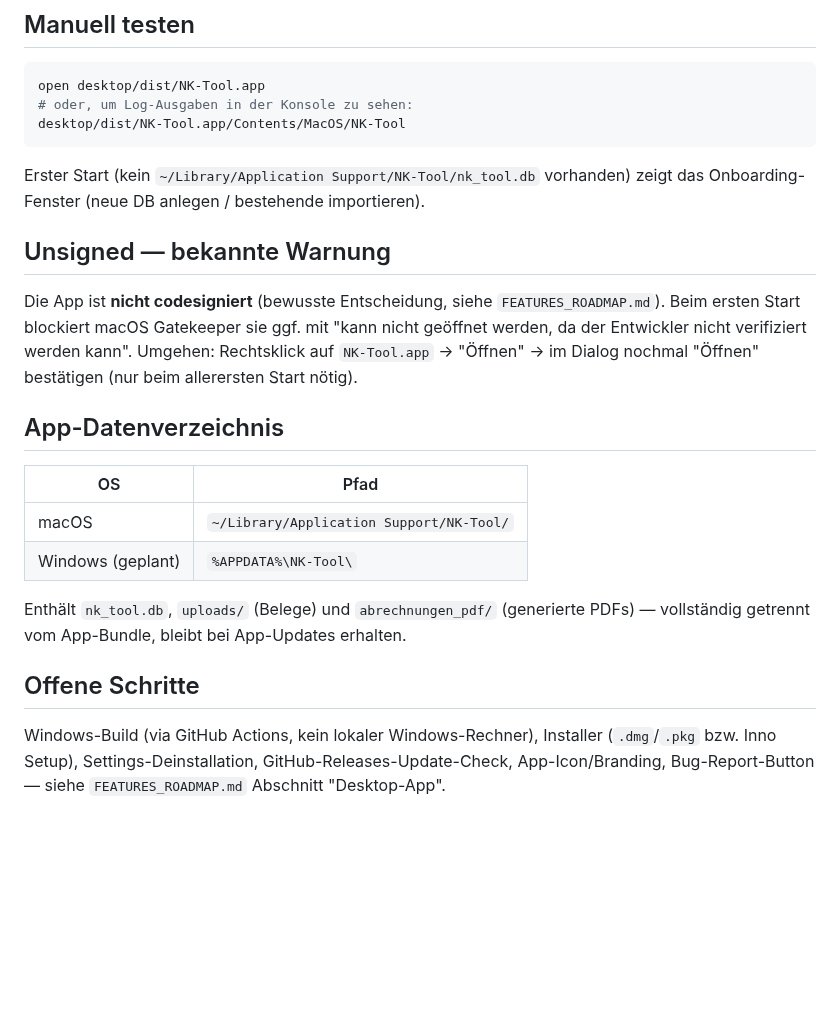
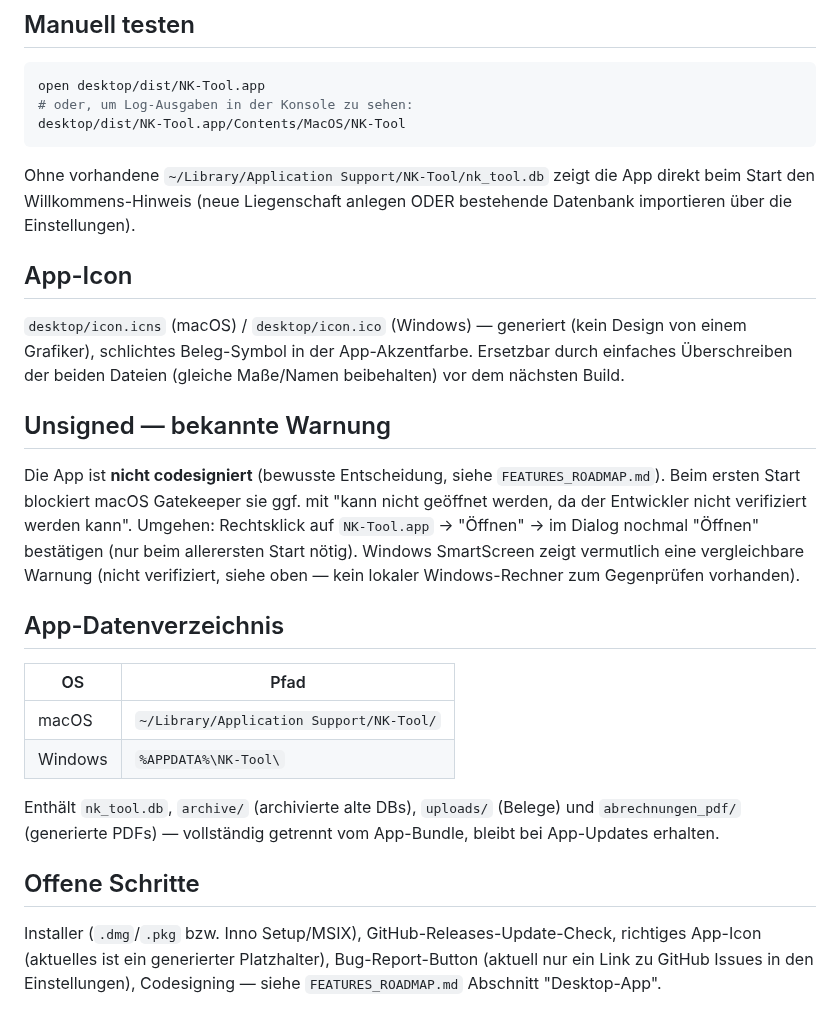
Before and after one commit to LordAbsalypson/nk-tool, a Markdown page: desktop/README.md, the part around one of its changes. Rendered like a GitHub page; blank space fills up the shorter version.

````diff
--- a/desktop/README.md
+++ b/desktop/README.md
@@ -28,28 +80,39 @@ open desktop/dist/NK-Tool.app
 desktop/dist/NK-Tool.app/Contents/MacOS/NK-Tool
 ```
 
-Erster Start (kein `~/Library/Application Support/NK-Tool/nk_tool.db` vorhanden) zeigt das
-Onboarding-Fenster (neue DB anlegen / bestehende importieren).
+Ohne vorhandene `~/Library/Application Support/NK-Tool/nk_tool.db` zeigt die App direkt beim
+Start den Willkommens-Hinweis (neue Liegenschaft anlegen ODER bestehende Datenbank importieren
+über die Einstellungen).
+
+## App-Icon
+
+`desktop/icon.icns` (macOS) / `desktop/icon.ico` (Windows) — generiert (kein Design von einem
+Grafiker), schlichtes Beleg-Symbol in der App-Akzentfarbe. Ersetzbar durch einfaches Überschreiben
+der beiden Dateien (gleiche Maße/Namen beibehalten) vor dem nächsten Build.
 
 ## Unsigned — bekannte Warnung
 
 Die App ist **nicht codesigniert** (bewusste Entscheidung, siehe `FEATURES_ROADMAP.md`). Beim
 ersten Start blockiert macOS Gatekeeper sie ggf. mit "kann nicht geöffnet werden, da der
 Entwickler nicht verifiziert werden kann". Umgehen: Rechtsklick auf `NK-Tool.app` → "Öffnen" →
-im Dialog nochmal "Öffnen" bestätigen (nur beim allerersten Start nötig).
+im Dialog nochmal "Öffnen" bestätigen (nur beim allerersten Start nötig). Windows SmartScreen
+zeigt vermutlich eine vergleichbare Warnung (nicht verifiziert, siehe oben — kein lokaler
+Windows-Rechner zum Gegenprüfen vorhanden).
 
 ## App-Datenverzeichnis
 
 | OS | Pfad |
 |---|---|
 | macOS | `~/Library/Application Support/NK-Tool/` |
-| Windows (geplant) | `%APPDATA%\NK-Tool\` |
+| Windows | `%APPDATA%\NK-Tool\` |
 
-Enthält `nk_tool.db`, `uploads/` (Belege) und `abrechnungen_pdf/` (generierte PDFs) — vollständig
-getrennt vom App-Bundle, bleibt bei App-Updates erhalten.
+Enthält `nk_tool.db`, `archive/` (archivierte alte DBs), `uploads/` (Belege) und
+`abrechnungen_pdf/` (generierte PDFs) — vollständig getrennt vom App-Bundle, bleibt bei
+App-Updates erhalten.
 
 ## Offene Schritte
 
-Windows-Build (via GitHub Actions, kein lokaler Windows-Rechner), Installer (`.dmg`/`.pkg` bzw.
-Inno Setup), Settings-Deinstallation, GitHub-Releases-Update-Check, App-Icon/Branding,
-Bug-Report-Button — siehe `FEATURES_ROADMAP.md` Abschnitt "Desktop-App".
+Installer (`.dmg`/`.pkg` bzw. Inno Setup/MSIX), GitHub-Releases-Update-Check, richtiges
+App-Icon (aktuelles ist ein generierter Platzhalter), Bug-Report-Button (aktuell nur ein Link
+zu GitHub Issues in den Einstellungen), Codesigning — siehe `FEATURES_ROADMAP.md` Abschnitt
+"Desktop-App".
````
Also changed, not shown: other parts of desktop/README.md (+58 -6 lines), ARCHITECTURE.md (+8 -4 lines), FEATURES_ROADMAP.md (+31 -14 lines), desktop/icon.png (added), 10 other files.
